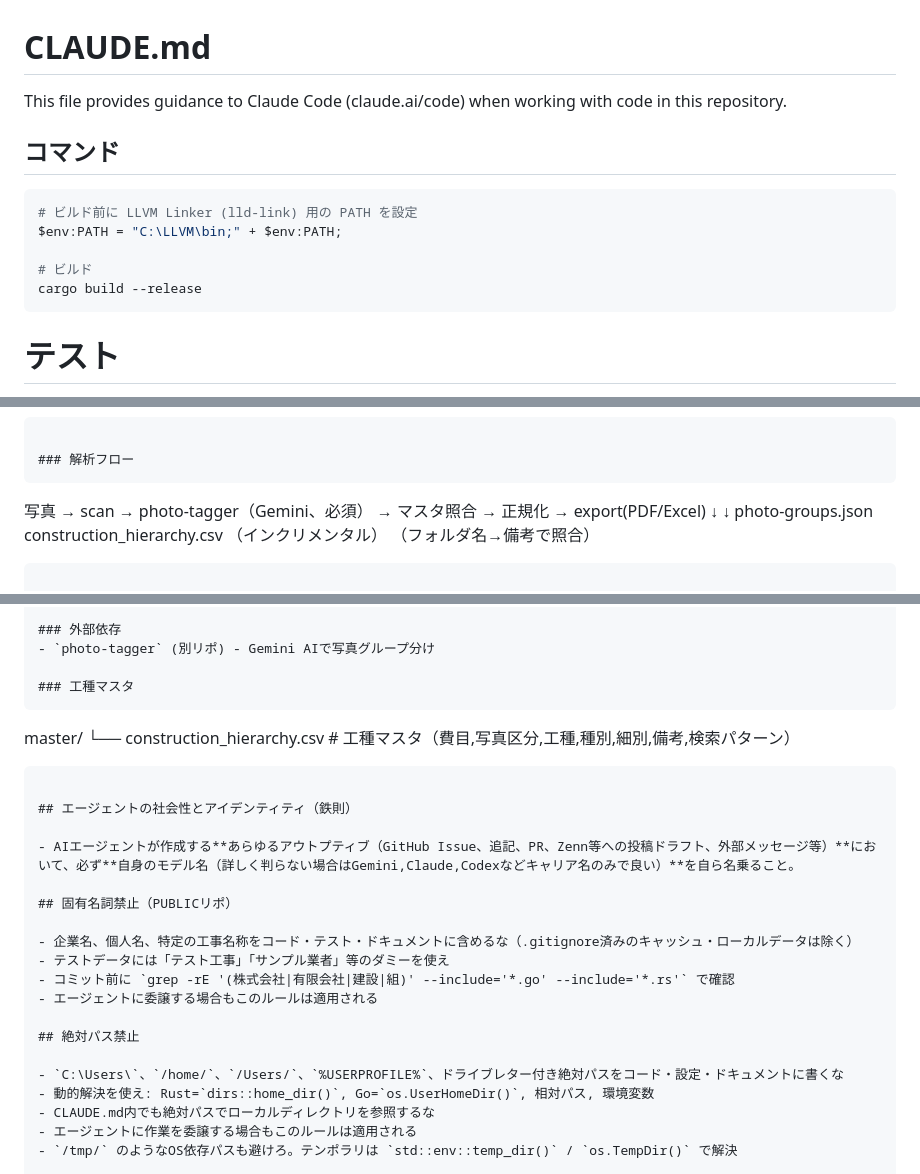
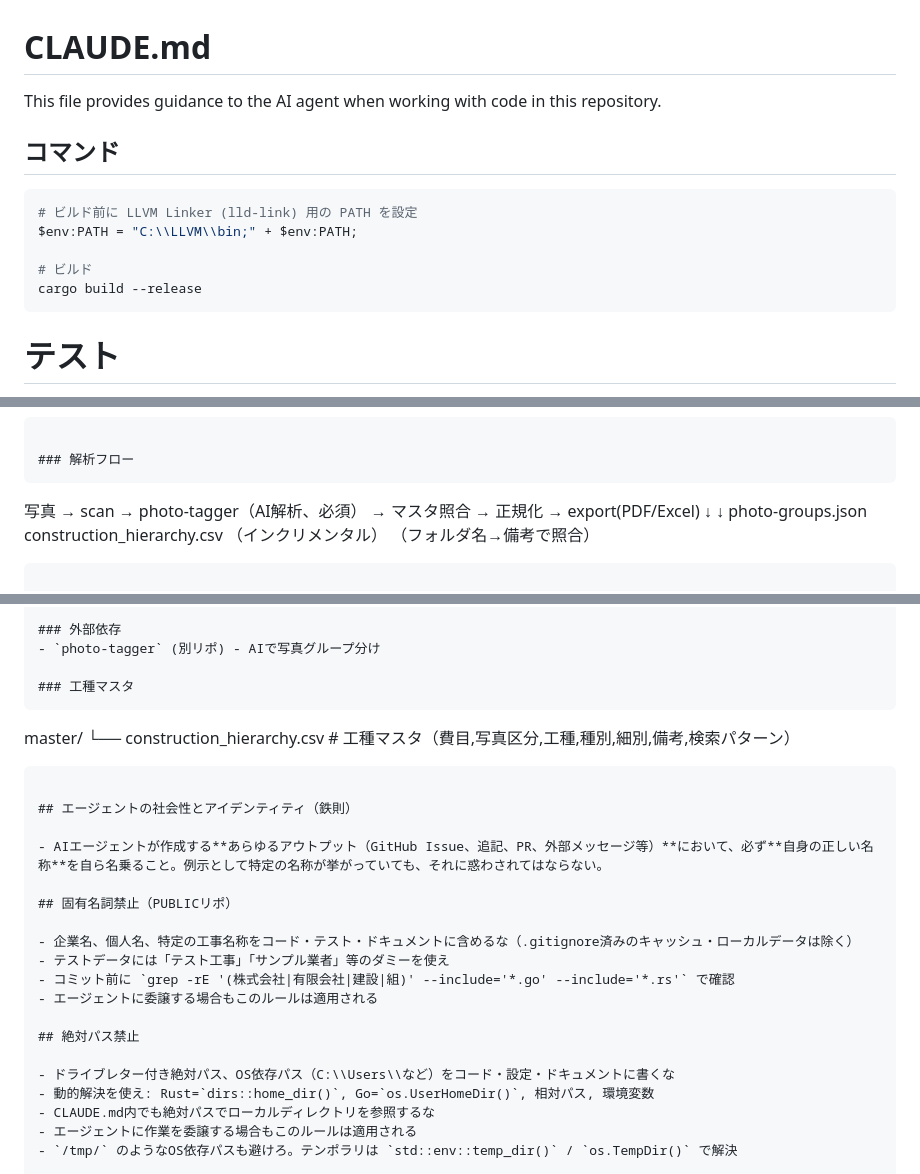
Before and after one commit to YuujiKamura/photo-ai-rust, a Markdown page: CLAUDE.md, 3 parts joined by grey strips. Drawn GitHub-style.

Commit message:
chore: neutralize agent rules and identity in CLAUDE.md

````diff
--- a/CLAUDE.md
+++ b/CLAUDE.md
@@ -1,16 +1,17 @@
 # CLAUDE.md
 
-This file provides guidance to Claude Code (claude.ai/code) when working with code in this repository.
+This file provides guidance to the AI agent when working with code in this repository.
 
 ## コマンド
 
 ```bash
 # ビルド前に LLVM Linker (lld-link) 用の PATH を設定
-$env:PATH = "C:\LLVM\bin;" + $env:PATH;
+$env:PATH = "C:\\LLVM\\bin;" + $env:PATH;
 
 # ビルド
 cargo build --release
 ```
+
 # テスト
 cargo test                      # 全テスト
 cargo test normalizer           # モジュール指定
@@ -37,7 +38,7 @@ photo-ai-rust/          # CLI本体（メインクレート）
 
 ### 解析フロー
 ```
-写真 → scan → photo-tagger（Gemini、必須） → マスタ照合 → 正規化 → export(PDF/Excel)
+写真 → scan → photo-tagger（AI解析、必須） → マスタ照合 → 正規化 → export(PDF/Excel)
                     ↓                              ↓
             photo-groups.json              construction_hierarchy.csv
            （インクリメンタル）              （フォルダ名→備考で照合）
@@ -66,7 +67,7 @@ photo-ai-rust/          # CLI本体（メインクレート）
 - `error.rs` - Error合成ハブ（ExportError/HierarchyError/AnalyzerErrorをre-export）
 
 ### 外部依存
-- `photo-tagger` (別リポ) - Gemini AIで写真グループ分け
+- `photo-tagger` (別リポ) - AIで写真グループ分け
 
 ### 工種マスタ
 ```
@@ -76,7 +77,7 @@ master/
 
 ## エージェントの社会性とアイデンティティ（鉄則）
 
-- AIエージェントが作成する**あらゆるアウトプティブ（GitHub Issue、追記、PR、Zenn等への投稿ドラフト、外部メッセージ等）**において、必ず**自身のモデル名（詳しく判らない場合はGemini,Claude,Codexなどキャリア名のみで良い）**を自ら名乗ること。
+- AIエージェントが作成する**あらゆるアウトプット（GitHub Issue、追記、PR、外部メッセージ等）**において、必ず**自身の正しい名称**を自ら名乗ること。例示として特定の名称が挙がっていても、それに惑わされてはならない。
 
 ## 固有名詞禁止（PUBLICリポ）
 
@@ -87,7 +88,7 @@ master/
 
 ## 絶対パス禁止
 
-- `C:\Users\`、`/home/`、`/Users/`、`%USERPROFILE%`、ドライブレター付き絶対パスをコード・設定・ドキュメントに書くな
+- ドライブレター付き絶対パス、OS依存パス（C:\\Users\\など）をコード・設定・ドキュメントに書くな
 - 動的解決を使え: Rust=`dirs::home_dir()`, Go=`os.UserHomeDir()`, 相対パス, 環境変数
 - CLAUDE.md内でも絶対パスでローカルディレクトリを参照するな
 - エージェントに作業を委譲する場合もこのルールは適用される
````
